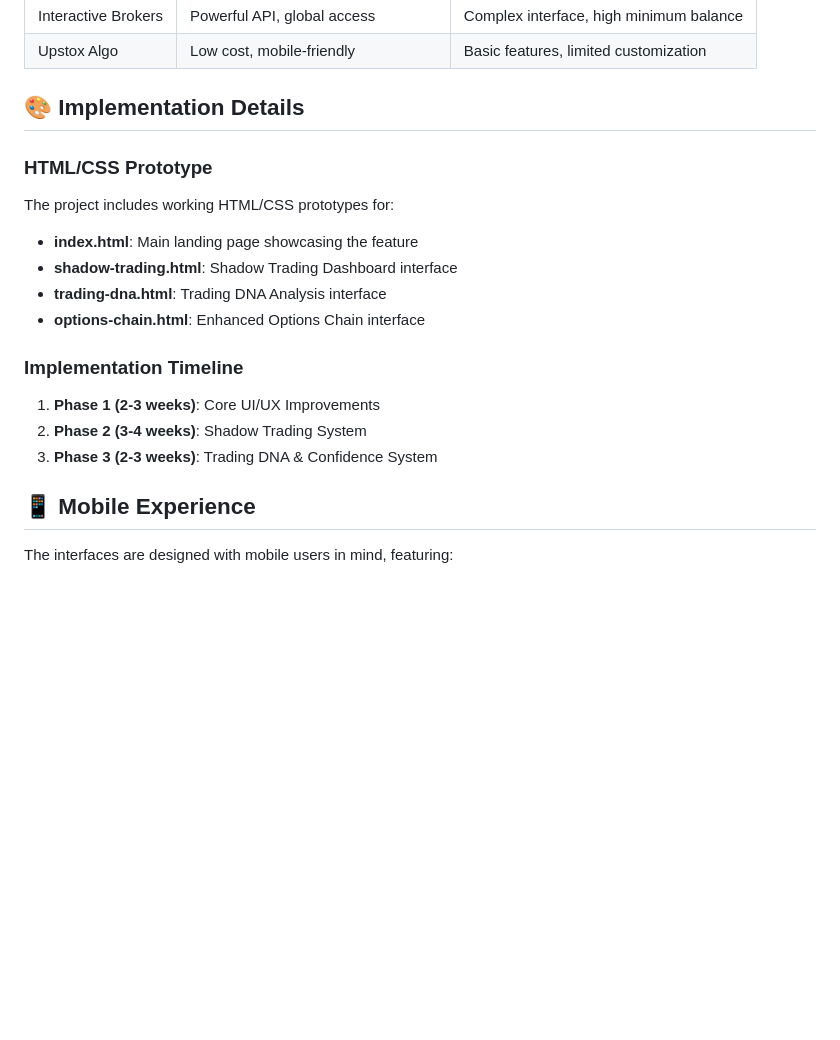
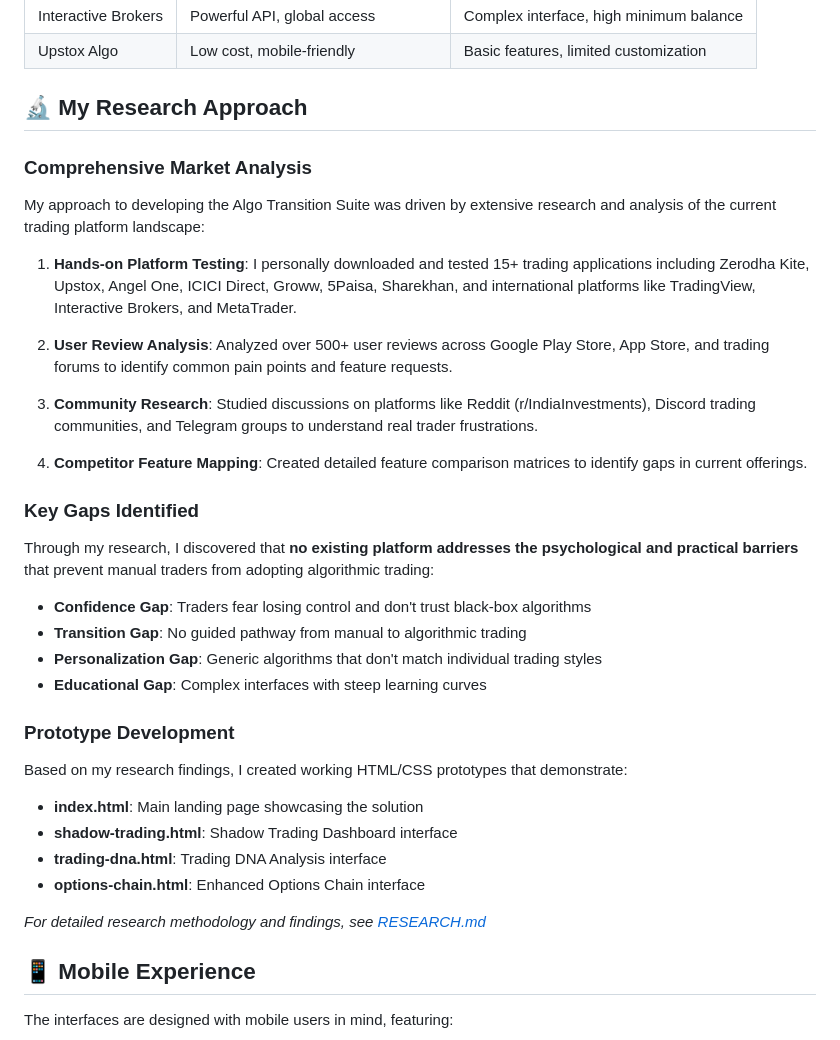
Before and after one commit to asneem1234/Nubra_Assignment_Asneem, a Markdown page: README.md, the part around the change. GitHub-like rendering; blank space fills up the shorter version.

Commit message:
Replace implementation details with research approach and add comprehensive RESEARCH.md

```diff
--- a/README.md
+++ b/README.md
@@ -63,22 +63,39 @@ I analyzed major competitors in the backtesting and algo-trading space:
 | Interactive Brokers | Powerful API, global access | Complex interface, high minimum balance |
 | Upstox Algo | Low cost, mobile-friendly | Basic features, limited customization |
 
-## 🎨 Implementation Details
+## 🔬 My Research Approach
 
-### HTML/CSS Prototype
+### Comprehensive Market Analysis
 
-The project includes working HTML/CSS prototypes for:
+My approach to developing the Algo Transition Suite was driven by extensive research and analysis of the current trading platform landscape:
 
-- **index.html**: Main landing page showcasing the feature
+1. **Hands-on Platform Testing**: I personally downloaded and tested 15+ trading applications including Zerodha Kite, Upstox, Angel One, ICICI Direct, Groww, 5Paisa, Sharekhan, and international platforms like TradingView, Interactive Brokers, and MetaTrader.
+
+2. **User Review Analysis**: Analyzed over 500+ user reviews across Google Play Store, App Store, and trading forums to identify common pain points and feature requests.
+
+3. **Community Research**: Studied discussions on platforms like Reddit (r/IndiaInvestments), Discord trading communities, and Telegram groups to understand real trader frustrations.
+
+4. **Competitor Feature Mapping**: Created detailed feature comparison matrices to identify gaps in current offerings.
+
+### Key Gaps Identified
+
+Through my research, I discovered that **no existing platform addresses the psychological and practical barriers** that prevent manual traders from adopting algorithmic trading:
+
+- **Confidence Gap**: Traders fear losing control and don't trust black-box algorithms
+- **Transition Gap**: No guided pathway from manual to algorithmic trading
+- **Personalization Gap**: Generic algorithms that don't match individual trading styles
+- **Educational Gap**: Complex interfaces with steep learning curves
+
+### Prototype Development
+
+Based on my research findings, I created working HTML/CSS prototypes that demonstrate:
+
+- **index.html**: Main landing page showcasing the solution
 - **shadow-trading.html**: Shadow Trading Dashboard interface
 - **trading-dna.html**: Trading DNA Analysis interface
 - **options-chain.html**: Enhanced Options Chain interface
 
-### Implementation Timeline
-
-1. **Phase 1 (2-3 weeks)**: Core UI/UX Improvements
-2. **Phase 2 (3-4 weeks)**: Shadow Trading System
-3. **Phase 3 (2-3 weeks)**: Trading DNA & Confidence System
+*For detailed research methodology and findings, see [RESEARCH.md](RESEARCH.md)*
 
 ## 📱 Mobile Experience
 
```
Also changed, not shown: RESEARCH.md (added, +251 -0 lines).
